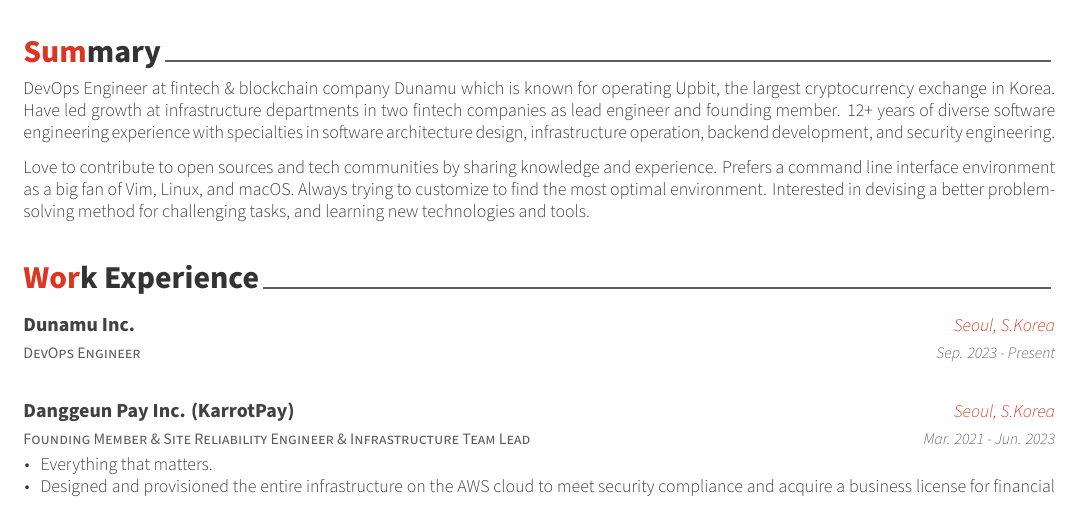
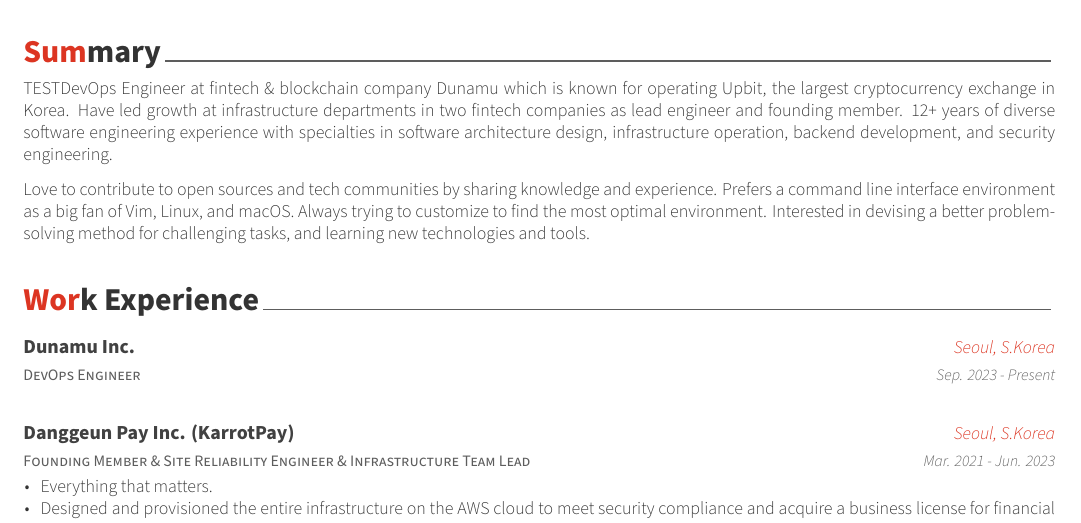
Before and after one commit to austindelic/resume, a LaTeX CV (resume.tex, which reads resume/summary.tex): part of page 1 of 3, cut so that both start at the same text. Compiled offline with XeLaTeX; a LaTeX package or settings file that is missing is left out.

Commit message:
updated summary

```diff
--- a/resume/summary.tex
+++ b/resume/summary.tex
@@ -10,7 +10,7 @@
 \begin{cvparagraph}
 
 %---------------------------------------------------------
-DevOps Engineer at fintech \& blockchain company Dunamu which is known for operating Upbit, the largest cryptocurrency exchange in Korea. Have led growth at infrastructure departments in two fintech companies as lead engineer and founding member. 12+ years of diverse software engineering experience with specialties in software architecture design, infrastructure operation, backend development, and security engineering.
+TESTDevOps Engineer at fintech \& blockchain company Dunamu which is known for operating Upbit, the largest cryptocurrency exchange in Korea. Have led growth at infrastructure departments in two fintech companies as lead engineer and founding member. 12+ years of diverse software engineering experience with specialties in software architecture design, infrastructure operation, backend development, and security engineering.
 
 Love to contribute to open sources and tech communities by sharing knowledge and experience. Prefers a command line interface environment as a big fan of Vim, Linux, and macOS. Always trying to customize to find the most optimal environment. Interested in devising a better problem-solving method for challenging tasks, and learning new technologies and tools.
 \end{cvparagraph}
```
